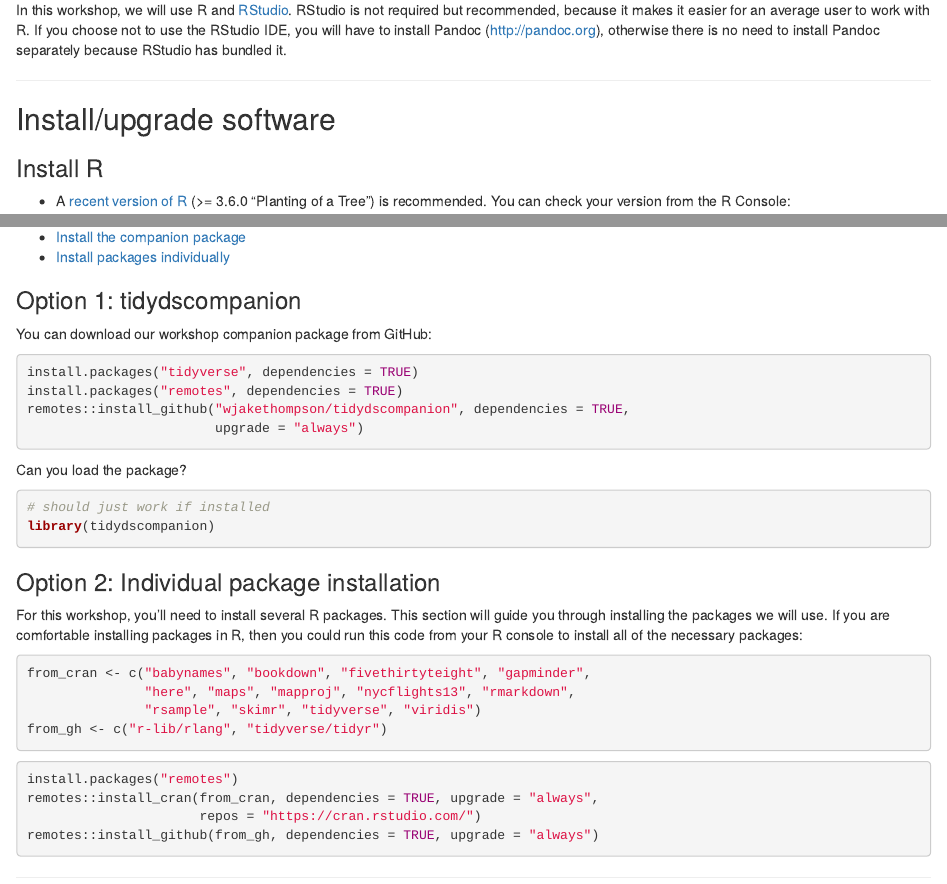
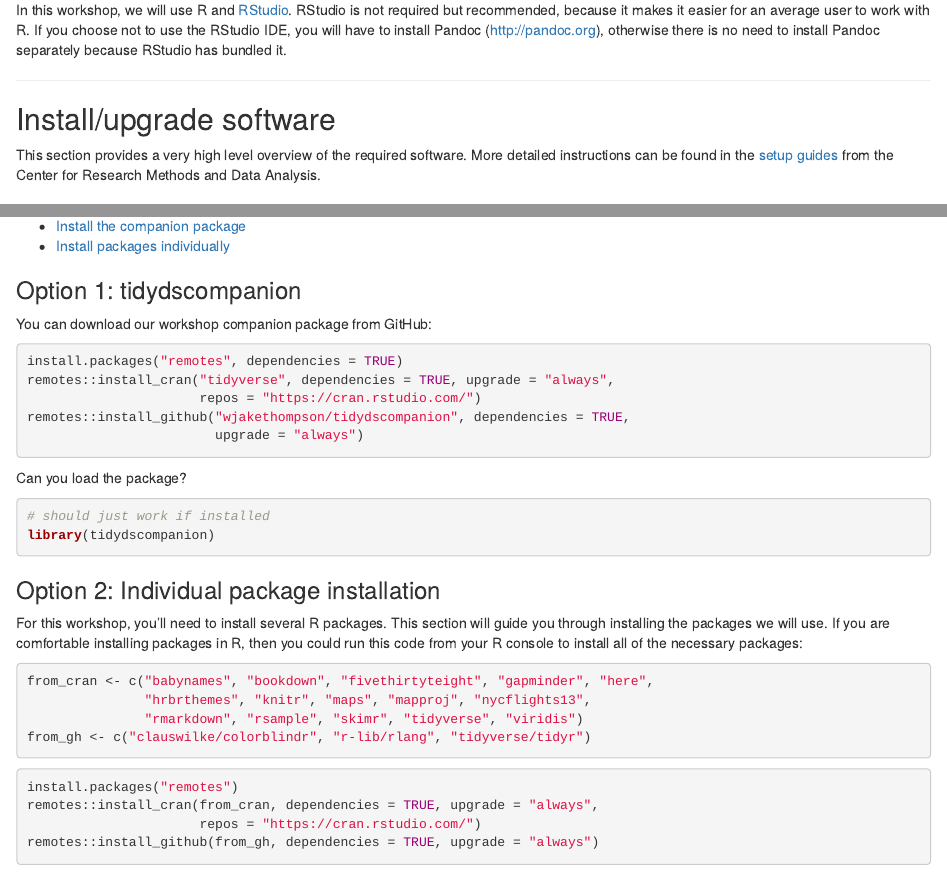
Before and after one commit to wjakethompson/tidy-ds-workshop, an R Markdown document (content/prework/local.Rmarkdown): the page in a window 1100 px wide, from 290 px down, and a second part further down, joined at a grey line. Rendered offline with R 4.5, knitr and Pandoc, with nearby package versions.

Commit message:
finalize pre-work

````diff
--- a/content/prework/local.Rmarkdown
+++ b/content/prework/local.Rmarkdown
@@ -37,6 +37,8 @@
 
 ## Install/upgrade software {#system}
 
+This section provides a very high level overview of the required software. More detailed instructions can be found in the [setup guides](https://crmda.ku.edu/setup) from the Center for Research Methods and Data Analysis.
+
 ### Install R
 
 * A [recent version of R](https://cran.rstudio.com/) (>= 3.6.0 "Planting of a Tree") is recommended. You can check your version from the R Console:
@@ -73,8 +75,9 @@
 You can download our workshop companion package from GitHub:
 
 ```{r install-companion, eval = FALSE}
-install.packages("tidyverse", dependencies = TRUE)
 install.packages("remotes", dependencies = TRUE)
+remotes::install_cran("tidyverse", dependencies = TRUE, upgrade = "always",
+                      repos = "https://cran.rstudio.com/")
 remotes::install_github("wjakethompson/tidydscompanion", dependencies = TRUE,
                         upgrade = "always")
 ```
@@ -91,10 +94,10 @@
 For this workshop, you'll need to install several R packages. This section will guide you through installing the packages we will use. If you are comfortable installing packages in R, then you could run this code from your R console to install all of the necessary packages:
 
 ```{r need_pkgs, eval = FALSE}
-from_cran <- c("babynames", "bookdown", "fivethirtyteight", "gapminder",
-               "here", "maps", "mapproj", "nycflights13", "rmarkdown",
-               "rsample", "skimr", "tidyverse", "viridis")
-from_gh <- c("r-lib/rlang", "tidyverse/tidyr")
+from_cran <- c("babynames", "bookdown", "fivethirtyteight", "gapminder", "here",
+               "hrbrthemes", "knitr", "maps", "mapproj", "nycflights13",
+               "rmarkdown", "rsample", "skimr", "tidyverse", "viridis")
+from_gh <- c("clauswilke/colorblindr", "r-lib/rlang", "tidyverse/tidyr")
 ```
 
 ```{r install_pkgs, eval = FALSE}
````
Also changed, not shown: content/prework/tidy-ds-installs.R (deleted, +0 -18 lines).
